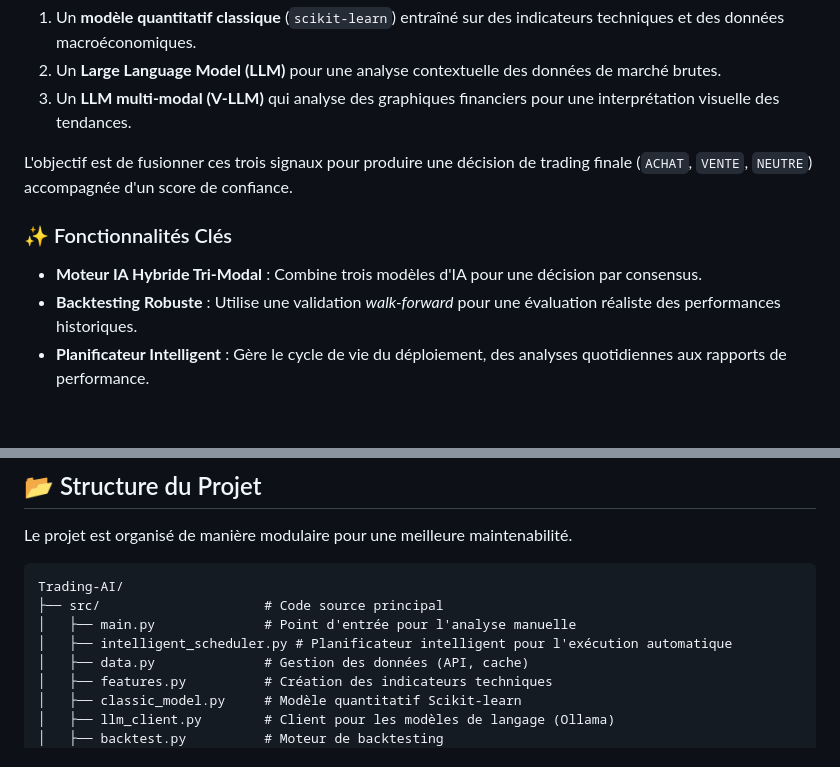
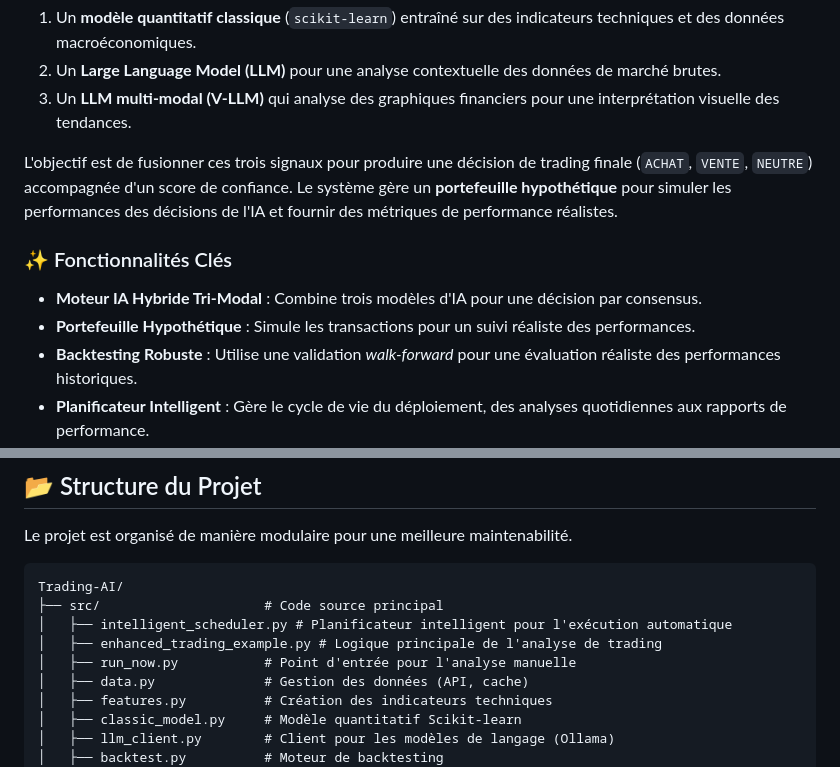
Before and after one commit to laurentvv/Trading-AI, a Markdown page: README.md, 2 parts joined by grey strips. Drawn GitHub-style; blank space fills up the shorter version.

````diff
--- a/README.md
+++ b/README.md
@@ -47,11 +48,12 @@ Le système combine :
 2.  Un **Large Language Model (LLM)** pour une analyse contextuelle des données de marché brutes.
 3.  Un **LLM multi-modal (V-LLM)** qui analyse des graphiques financiers pour une interprétation visuelle des tendances.
 
-L'objectif est de fusionner ces trois signaux pour produire une décision de trading finale (`ACHAT`, `VENTE`, `NEUTRE`) accompagnée d'un score de confiance.
+L'objectif est de fusionner ces trois signaux pour produire une décision de trading finale (`ACHAT`, `VENTE`, `NEUTRE`) accompagnée d'un score de confiance. Le système gère un **portefeuille hypothétique** pour simuler les performances des décisions de l'IA et fournir des métriques de performance réalistes.
 
 ### ✨ Fonctionnalités Clés
 
 - **Moteur IA Hybride Tri-Modal** : Combine trois modèles d'IA pour une décision par consensus.
+- **Portefeuille Hypothétique** : Simule les transactions pour un suivi réaliste des performances.
 - **Backtesting Robuste** : Utilise une validation *walk-forward* pour une évaluation réaliste des performances historiques.
 - **Planificateur Intelligent** : Gère le cycle de vie du déploiement, des analyses quotidiennes aux rapports de performance.
 - **Gestion de Risque Avancée** : Évalue le risque de marché et ajuste les décisions en conséquence.
@@ -79,8 +81,9 @@ Le projet est organisé de manière modulaire pour une meilleure maintenabilité
 ```
 Trading-AI/
 ├── src/                     # Code source principal
-│   ├── main.py              # Point d'entrée pour l'analyse manuelle
 │   ├── intelligent_scheduler.py # Planificateur intelligent pour l'exécution automatique
+│   ├── enhanced_trading_example.py # Logique principale de l'analyse de trading
+│   ├── run_now.py           # Point d'entrée pour l'analyse manuelle
 │   ├── data.py              # Gestion des données (API, cache)
 │   ├── features.py          # Création des indicateurs techniques
 │   ├── classic_model.py     # Modèle quantitatif Scikit-learn
````
Also changed, not shown: other parts of README.md (+9 -13 lines), GEMINI.md (+9 -16 lines), memory-bank/progress.md (+10 -2 lines), enhanced_performance_dashboard.png, weekly_dashboard_2025_W36.png (added), 7 other files.
